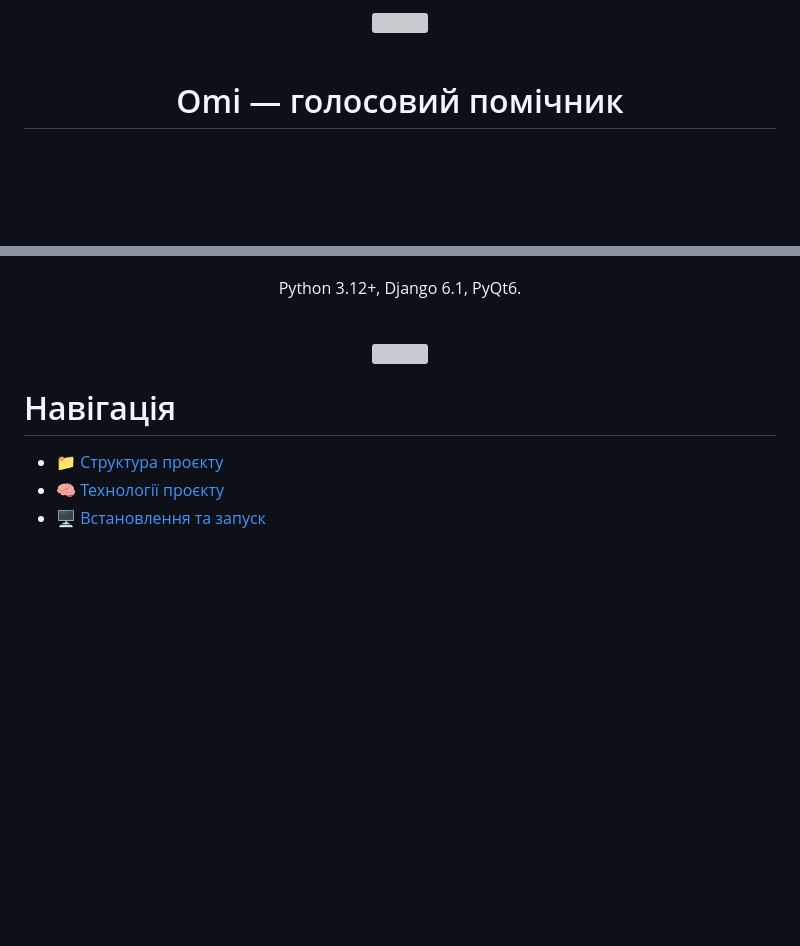
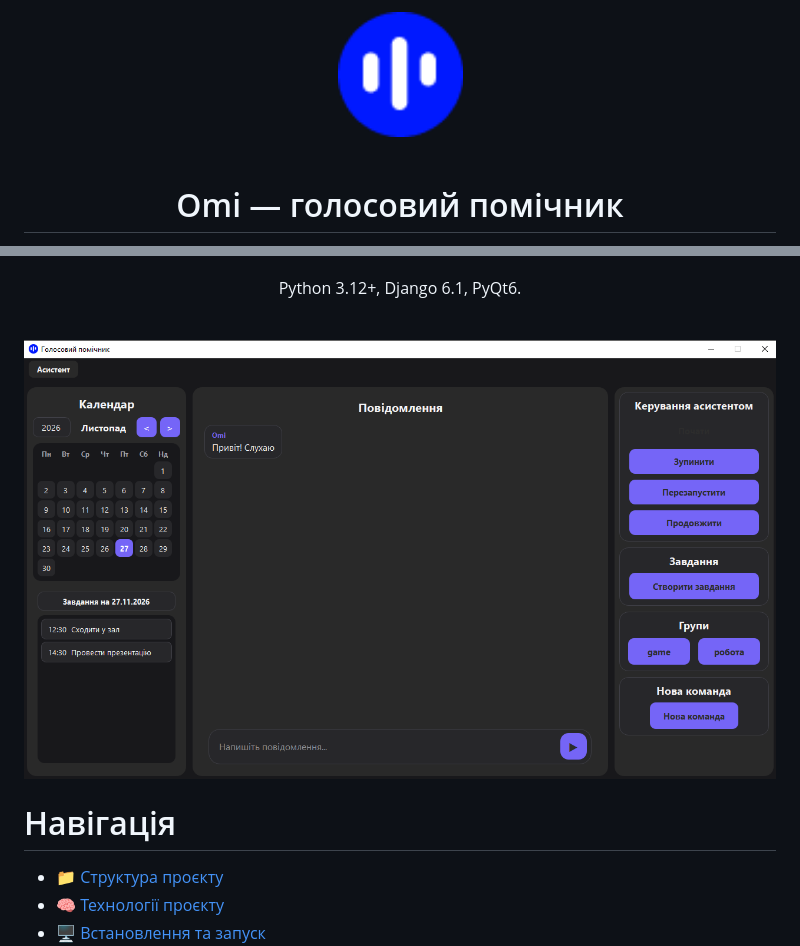
Before and after one commit to GrotskyiEgor/IntelligentAssistant, a Markdown page: README.md, 2 parts joined by grey strips. GitHub-like rendering; pictures changed too: README_static/home.png (added), README_static/icon.png (added); folded sections open; blank space fills up the shorter version; grey boxes are pictures that could not be loaded.

Commit message:
add image for readme

```diff
--- a/README.md
+++ b/README.md
@@ -1,7 +1,7 @@
 <div align="center">
 
 <br>
-<img src='README_static/images/logo.png' height=125>
+<img src='README_static/icon.png' height=125>
 <br>
 <br>
 
@@ -50,7 +50,7 @@
 </div>
 
 <div align="center">
-    <img src='README_static/images/home.png' width=1000>
+    <img src='README_static/home.png' width=1000>
 </div>
 
 <h1 id="top">Навігація</h1>
```
